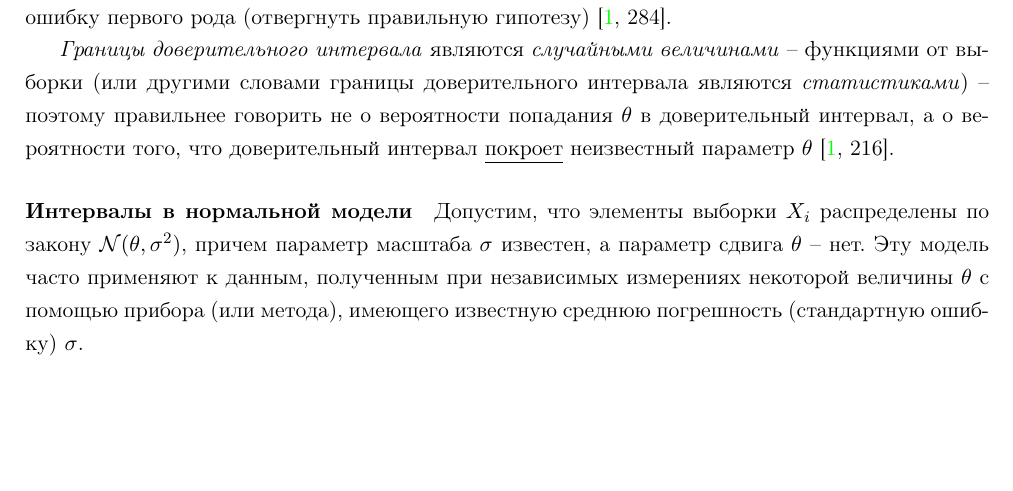
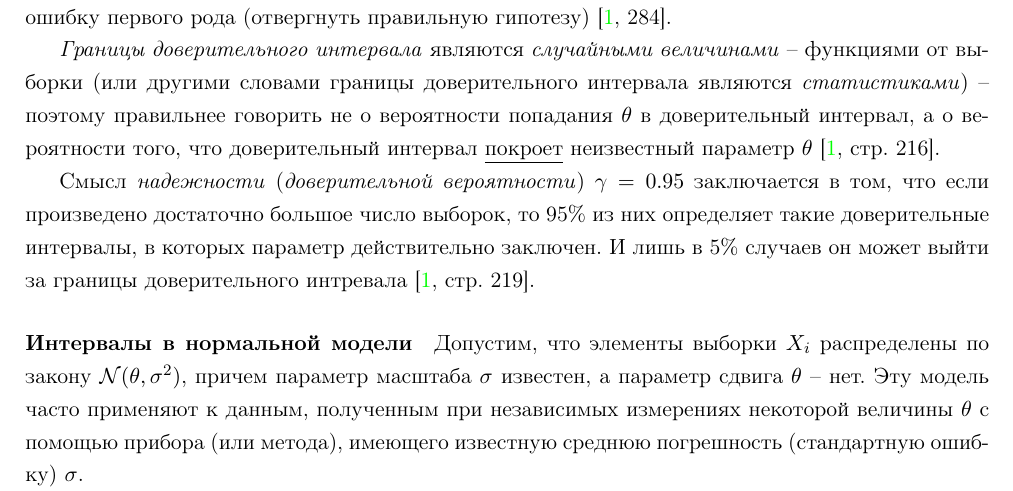
Before and after one commit to LeorFinkelberg/Mathematical_statistics_notes, a LaTeX document (mathematical_statistic_notes.tex): part of page 3 of 10, cut so that both start at the same text, the shorter picture padded with empty space. Compiled offline with pdfLaTeX.

Commit message:
chore: add notes about CI

```diff
--- a/mathematical_statistic_notes.tex
+++ b/mathematical_statistic_notes.tex
@@ -77,7 +77,9 @@
 
 Наиболее часто уровень значимости принимают равным 0.05 или 0.01. Если, например, принят уровень значимости равный 0.05, то означает, что в пяти случаях из ста мы рискуем допустить ошибку первого рода (отвергнуть правильную гипотезу) \cite[284]{gmurman:1972}.
 
-\emph{Границы доверительного интервала} являются \emph{случайными величинами} -- функциями от выборки (или другими словами границы доверительного интервала являются \emph{статистиками}) -- поэтому правильнее говорить не о вероятности попадания $ \theta $ в доверительный интервал, а о вероятности того, что доверительный интервал \underline{покроет} неизвестный параметр $ \theta $ \cite[216]{gmurman:1972}.
+\emph{Границы доверительного интервала} являются \emph{случайными величинами} -- функциями от выборки (или другими словами границы доверительного интервала являются \emph{статистиками}) -- поэтому правильнее говорить не о вероятности попадания $ \theta $ в доверительный интервал, а о вероятности того, что доверительный интервал \underline{покроет} неизвестный параметр $ \theta $ \cite[\strbook{216}]{gmurman:1972}.
+
+Смысл \emph{надежности} (\emph{доверительной вероятности}) $ \gamma = 0.95 $ заключается в том, что если произведено достаточно большое число выборок, то 95\% из них определяет такие доверительные интервалы, в которых параметр действительно заключен. И лишь в 5\% случаев он может выйти за границы доверительного интревала \cite[\strbook{219}]{gmurman:1972}.
 
 \paragraph{Интервалы в нормальной модели} Допустим, что элементы выборки $ X_i $ распределены по закону $ \mathcal{N}(\theta, \sigma^2) $, причем параметр масштаба $ \sigma $ известен, а параметр сдвига $ \theta $ -- нет. Эту модель часто применяют к данным, полученным при независимых измерениях некоторой величины $ \theta $ с помощью прибора (или метода), имеющего известную среднюю погрешность (стандартную ошибку) $ \sigma $.
 
```
Also changed, not shown: mathematical_statistic_notes.pdf.
